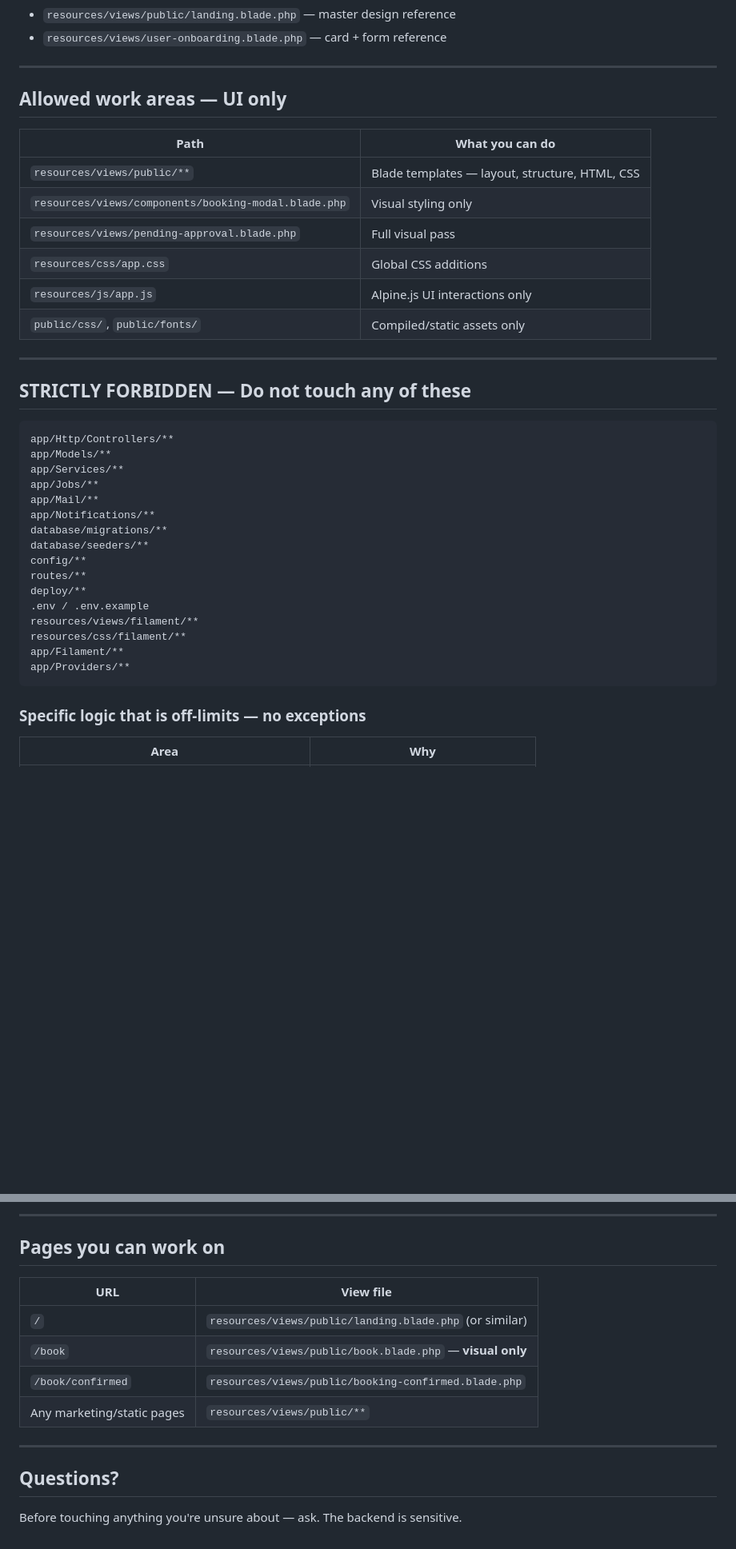
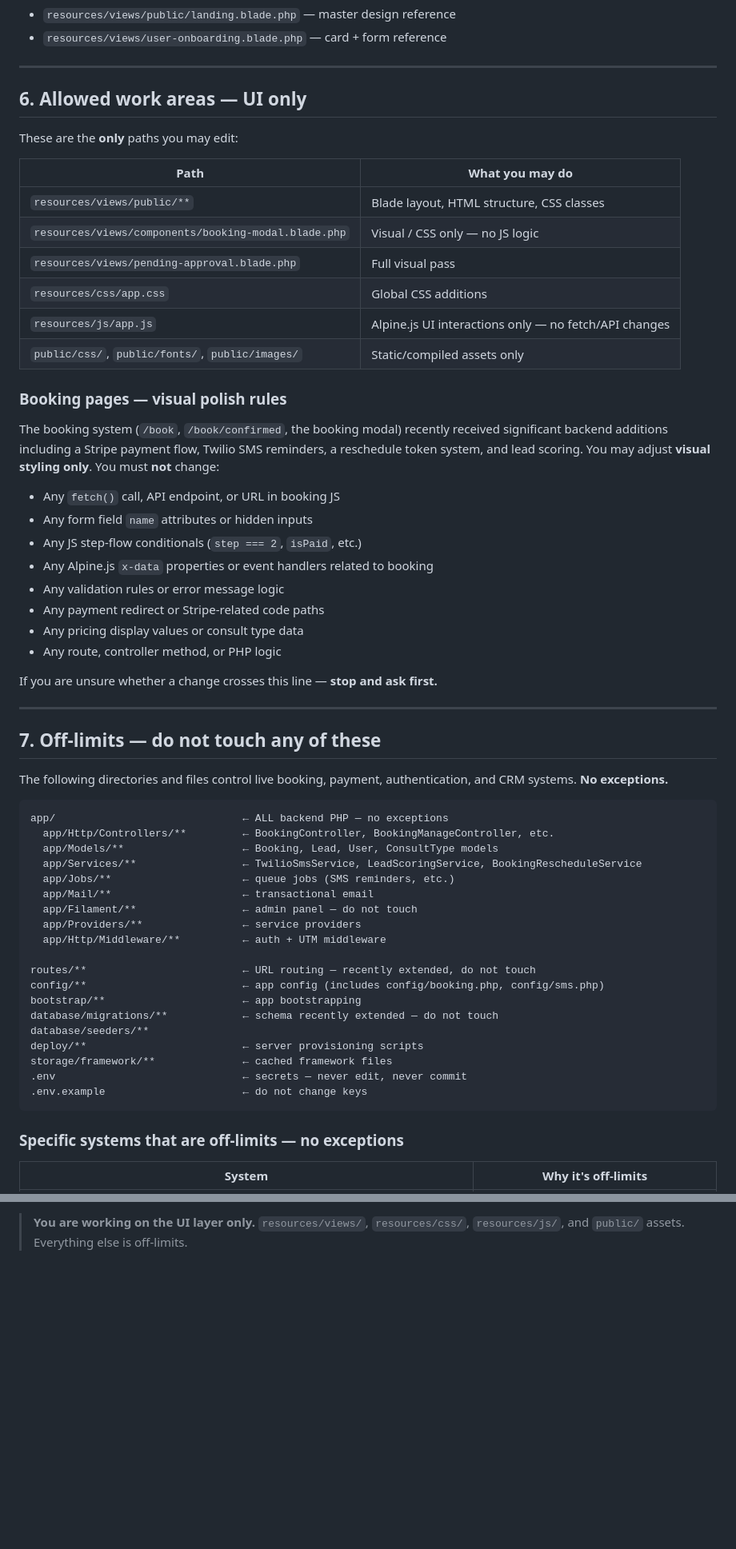
Before and after one commit to NORARAE/seoai, a Markdown page: FRONTEND_DEV_HANDOFF.md, 2 parts joined by grey strips. Shown at 80% size. GitHub-like rendering; blank space fills up the shorter version.

Commit message:
docs: strengthen frontend handoff — HTTPS clone, expanded off-limits, booking polish rules

````diff
--- a/FRONTEND_DEV_HANDOFF.md
+++ b/FRONTEND_DEV_HANDOFF.md
@@ -158,40 +167,63 @@ Reference files to match visually:
 
 ---
 
-## Allowed work areas — UI only
+## 6. Allowed work areas — UI only
 
-| Path | What you can do |
+These are the **only** paths you may edit:
+
+| Path | What you may do |
 |---|---|
-| `resources/views/public/**` | Blade templates — layout, structure, HTML, CSS |
-| `resources/views/components/booking-modal.blade.php` | Visual styling only |
+| `resources/views/public/**` | Blade layout, HTML structure, CSS classes |
+| `resources/views/components/booking-modal.blade.php` | Visual / CSS only — no JS logic |
 | `resources/views/pending-approval.blade.php` | Full visual pass |
 | `resources/css/app.css` | Global CSS additions |
-| `resources/js/app.js` | Alpine.js UI interactions only |
-| `public/css/`, `public/fonts/` | Compiled/static assets only |
+| `resources/js/app.js` | Alpine.js UI interactions only — no fetch/API changes |
+| `public/css/`, `public/fonts/`, `public/images/` | Static/compiled assets only |
+
+### Booking pages — visual polish rules
+
+The booking system (`/book`, `/book/confirmed`, the booking modal) recently received significant backend additions including a Stripe payment flow, Twilio SMS reminders, a reschedule token system, and lead scoring. You may adjust **visual styling only**. You must **not** change:
+
+- Any `fetch()` call, API endpoint, or URL in booking JS
+- Any form field `name` attributes or hidden inputs
+- Any JS step-flow conditionals (`step === 2`, `isPaid`, etc.)
+- Any Alpine.js `x-data` properties or event handlers related to booking
+- Any validation rules or error message logic
+- Any payment redirect or Stripe-related code paths
+- Any pricing display values or consult type data
+- Any route, controller method, or PHP logic
+
+If you are unsure whether a change crosses this line — **stop and ask first.**
 
 ---
 
-## STRICTLY FORBIDDEN — Do not touch any of these
+## 7. Off-limits — do not touch any of these
+
+The following directories and files control live booking, payment, authentication, and CRM systems. **No exceptions.**
 
 ```
-app/Http/Controllers/**
-app/Models/**
-app/Services/**
-app/Jobs/**
-app/Mail/**
-app/Notifications/**
-database/migrations/**
+app/                              ← ALL backend PHP — no exceptions
+  app/Http/Controllers/**         ← BookingController, BookingManageController, etc.
+  app/Models/**                   ← Booking, Lead, User, ConsultType models
+  app/Services/**                 ← TwilioSmsService, LeadScoringService, BookingRescheduleService
+  app/Jobs/**                     ← queue jobs (SMS reminders, etc.)
+  app/Mail/**                     ← transactional email
+  app/Filament/**                 ← admin panel — do not touch
+  app/Providers/**                ← service providers
+  app/Http/Middleware/**          ← auth + UTM middleware
+
+routes/**                         ← URL routing — recently extended, do not touch
+config/**                         ← app config (includes config/booking.php, config/sms.php)
+bootstrap/**                      ← app bootstrapping
+database/migrations/**            ← schema recently extended — do not touch
 database/seeders/**
-config/**
-routes/**
-deploy/**
-.env / .env.example
-resources/views/filament/**
-resources/css/filament/**
-app/Filament/**
-app/Providers/**
+deploy/**                         ← server provisioning scripts
+storage/framework/**              ← cached framework files
+.env                              ← secrets — never edit, never commit
+.env.example                      ← do not change keys
 ```
 
-### Specific logic that is off-limits — no exceptions
-| Area | Why |
+### Specific systems that are off-limits — no exceptions
+
+| System | Why it's off-limits |
 |---|---|
@@ -350,16 +279,3 @@ refactor: clean up booking status logic              ← payment logic
----
-
-## Pages you can work on
-
-| URL | View file |
-|---|---|
-| `/` | `resources/views/public/landing.blade.php` (or similar) |
-| `/book` | `resources/views/public/book.blade.php` — **visual only** |
-| `/book/confirmed` | `resources/views/public/booking-confirmed.blade.php` |
-| Any marketing/static pages | `resources/views/public/**` |
-
----
-
-## Questions?
-
-Before touching anything you're unsure about — ask. The backend is sensitive.
+> **You are working on the UI layer only.**
+> `resources/views/`, `resources/css/`, `resources/js/`, and `public/` assets.
+> Everything else is off-limits.
````
Also changed, not shown: other parts of FRONTEND_DEV_HANDOFF.md (+99 -193 lines).
